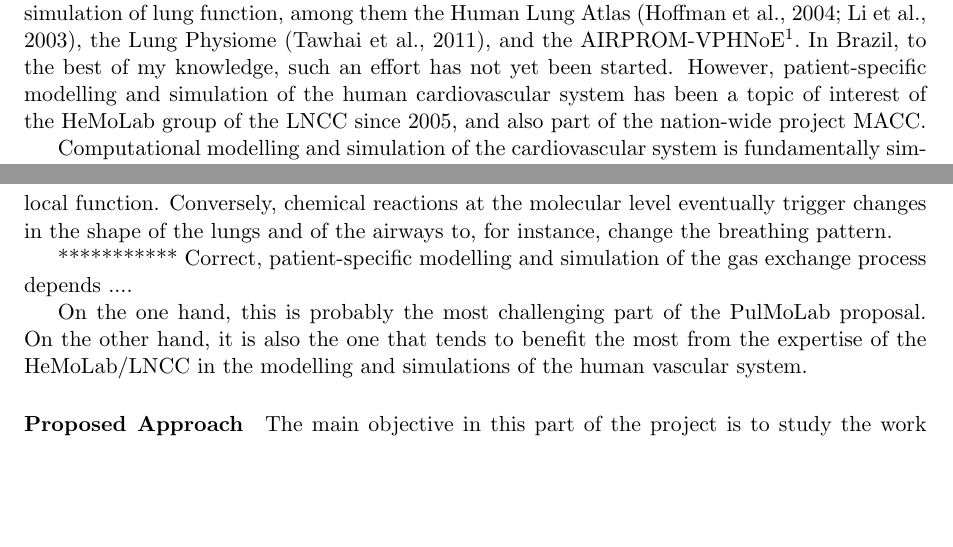
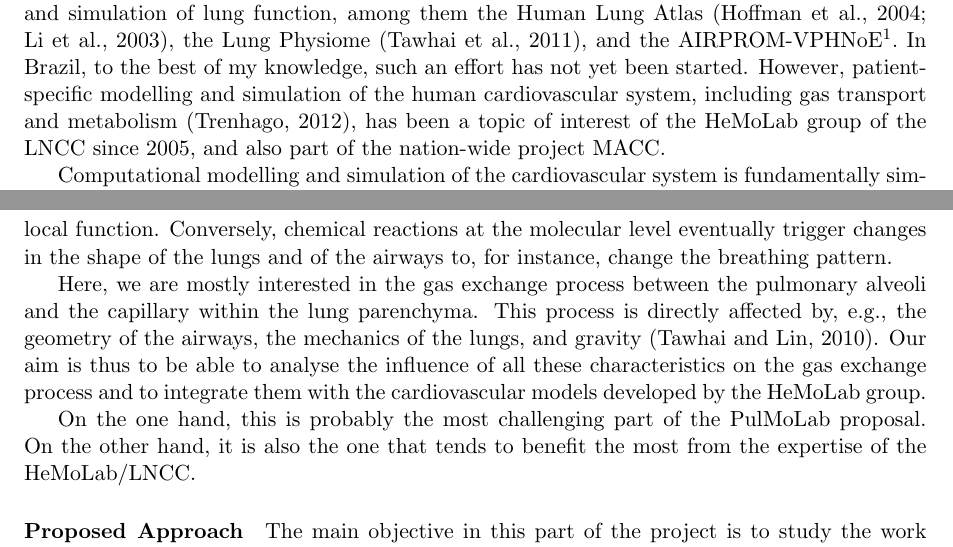
Before and after one commit to romulopinho/lncc, a LaTeX thesis (project.tex, which reads pulmolab.tex): two parts of pages 13 and 15 of 25, joined at a grey line, cut so that both start at the same text, the shorter picture padded with empty space. Compiled offline with pdfLaTeX.

Commit message:
second version

```diff
--- a/pulmolab.tex
+++ b/pulmolab.tex
@@ -14,7 +14,7 @@ The need for a quantitative understanding of in vivo lung function leads to the
 
 With advances in modern medical imaging and the steady and rapid increase in computing power, it is now possible to derive models that replicate the many geometric features of individual lungs, and to simulate function within these geometric models, taking into account their different spatial and time scales \citep{Tawhai2010,Tawhai2000,Tawhai08,Burrowes2005}.
 
-A number of international projects have put together groups interested in the modelling and simulation of lung function, among them the Human Lung Atlas \citep{Hoffman2004,Li2003}, the Lung Physiome \citep{TawhaiM2011}, and the AIRPROM-VPHNoE\footnote{http://cordis.europa.eu/projects/rcn/97980\_en.html}. In Brazil, to the best of my knowledge, such an effort has not yet been started. However, patient-specific modelling and simulation of the human cardiovascular system has been a topic of interest of the HeMoLab group of the LNCC since 2005, and also part of the nation-wide project MACC.
+A number of international projects have put together groups interested in the modelling and simulation of lung function, among them the Human Lung Atlas \citep{Hoffman2004,Li2003}, the Lung Physiome \citep{TawhaiM2011}, and the AIRPROM-VPHNoE\footnote{http://cordis.europa.eu/projects/rcn/97980\_en.html}. In Brazil, to the best of my knowledge, such an effort has not yet been started. However, patient-specific modelling and simulation of the human cardiovascular system, including gas transport and metabolism \citep{Trenhago2012}, has been a topic of interest of the HeMoLab group of the LNCC since 2005, and also part of the nation-wide project MACC.
 
 Computational modelling and simulation of the cardiovascular system is fundamentally similar to modelling and simulation of the physiology of the lungs and the gas exchange process. The main interest of this part of the proposed project is thus to extend the work developed by the HeMoLab group in the context of the MACC project \citep{Blanco2012,Blanco2010,Blanco2009a,Blanco2007,Golbert2012,Malossi2011,Urquiza2006,Larrabide2007}, adding to it the modelling of the gas exchange process. The primary objective is to investigate the existing literature on the subject, find the common points with the work developed in the HeMoLab, and carry out the integration between the existing models of vascular system and the new models of gas exchange. Some challenges in this process are rather clear, which are shown below along with the approaches to solve them.
 
@@ -47,9 +47,9 @@ In theory, the algorithms proposed for the segmentation of the airways can be em
 
 An appropriate multi-scale model will capture the important features of function at each spatial or temporal scale while maintaining as much computational simplicity as possible. For example, physical forces acting on the surface of the lung are transmitted to the level of the gas exchange tissue and on down to the level of cells and molecules where stress modulates local function. Conversely, chemical reactions at the molecular level eventually trigger changes in the shape of the lungs and of the airways to, for instance, change the breathing pattern.
 
-*********** Correct, patient-specific modelling and simulation of the gas exchange process depends ....
+Here, we are mostly interested in the gas exchange process between the pulmonary alveoli and the capillary within the lung parenchyma. This process is directly affected by, e.g., the geometry of the airways, the mechanics of the lungs, and gravity  \citep{Tawhai2010}. Our aim is thus to be able to analyse the influence of all these characteristics on the gas exchange process and to integrate them with the cardiovascular models developed by the HeMoLab group.
 
-On the one hand, this is probably the most challenging part of the PulMoLab proposal. On the other hand, it is also the one that tends to benefit the most from the expertise of the HeMoLab/LNCC in the modelling and simulations of the human vascular system.
+On the one hand, this is probably the most challenging part of the PulMoLab proposal. On the other hand, it is also the one that tends to benefit the most from the expertise of the HeMoLab/LNCC.
 
 \approach
 
```
Also changed, not shown: integration.tex (+1 -1 lines), stenosis.tex (+3 -3 lines), 1 other file.
